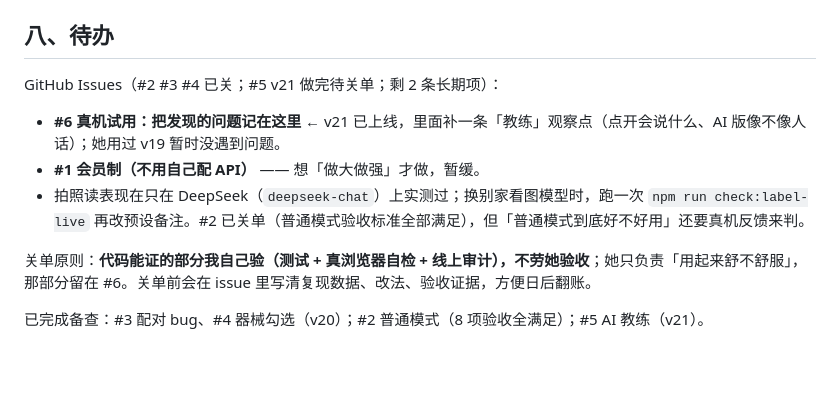
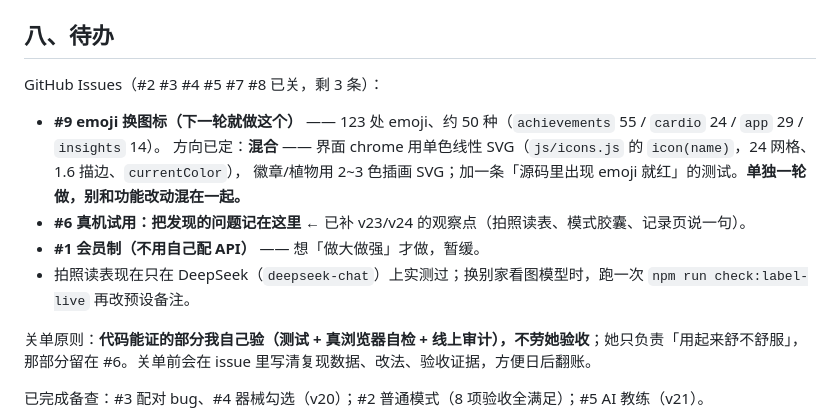
Before and after one commit to kotochain/fatloss-helper, a Markdown page: HANDOFF.md, the part around the change. Drawn GitHub-style; blank space fills up the shorter version.

Commit message:
HANDOFF：待办改为 #9 图标下一轮做（方案已定）

```diff
--- a/HANDOFF.md
+++ b/HANDOFF.md
@@ -190,11 +190,14 @@ npm run check:live   # 只测线上：文件逐字节一致 + 真打开线上网
 
 ## 八、待办
 
-GitHub Issues（#2 #3 #4 已关；#5 v21 做完待关单；剩 2 条长期项）：
+GitHub Issues（#2 #3 #4 #5 #7 #8 已关，剩 3 条）：
 
-- **#6 真机试用：把发现的问题记在这里** ← v21 已上线，里面补一条「教练」观察点（点开会说什么、AI 版像不像人话）；她用过 v19 暂时没遇到问题。
+- **#9 emoji 换图标（下一轮就做这个）** —— 123 处 emoji、约 50 种（`achievements` 55 / `cardio` 24 / `app` 29 / `insights` 14）。
+  方向已定：**混合** —— 界面 chrome 用单色线性 SVG（`js/icons.js` 的 `icon(name)`，24 网格、1.6 描边、`currentColor`），
+  徽章/植物用 2~3 色插画 SVG；加一条「源码里出现 emoji 就红」的测试。**单独一轮做，别和功能改动混在一起。**
+- **#6 真机试用：把发现的问题记在这里** ← 已补 v23/v24 的观察点（拍照读表、模式胶囊、记录页说一句）。
 - **#1 会员制（不用自己配 API）** —— 想「做大做强」才做，暂缓。
-- 拍照读表现在只在 DeepSeek（`deepseek-chat`）上实测过；换别家看图模型时，跑一次 `npm run check:label-live` 再改预设备注。#2 已关单（普通模式验收标准全部满足），但「普通模式到底好不好用」还要真机反馈来判。
+- 拍照读表现在只在 DeepSeek（`deepseek-chat`）上实测过；换别家看图模型时，跑一次 `npm run check:label-live` 再改预设备注。
 
 关单原则：**代码能证的部分我自己验（测试 + 真浏览器自检 + 线上审计），不劳她验收**；她只负责「用起来舒不舒服」，那部分留在 #6。关单前会在 issue 里写清复现数据、改法、验收证据，方便日后翻账。
 
```
